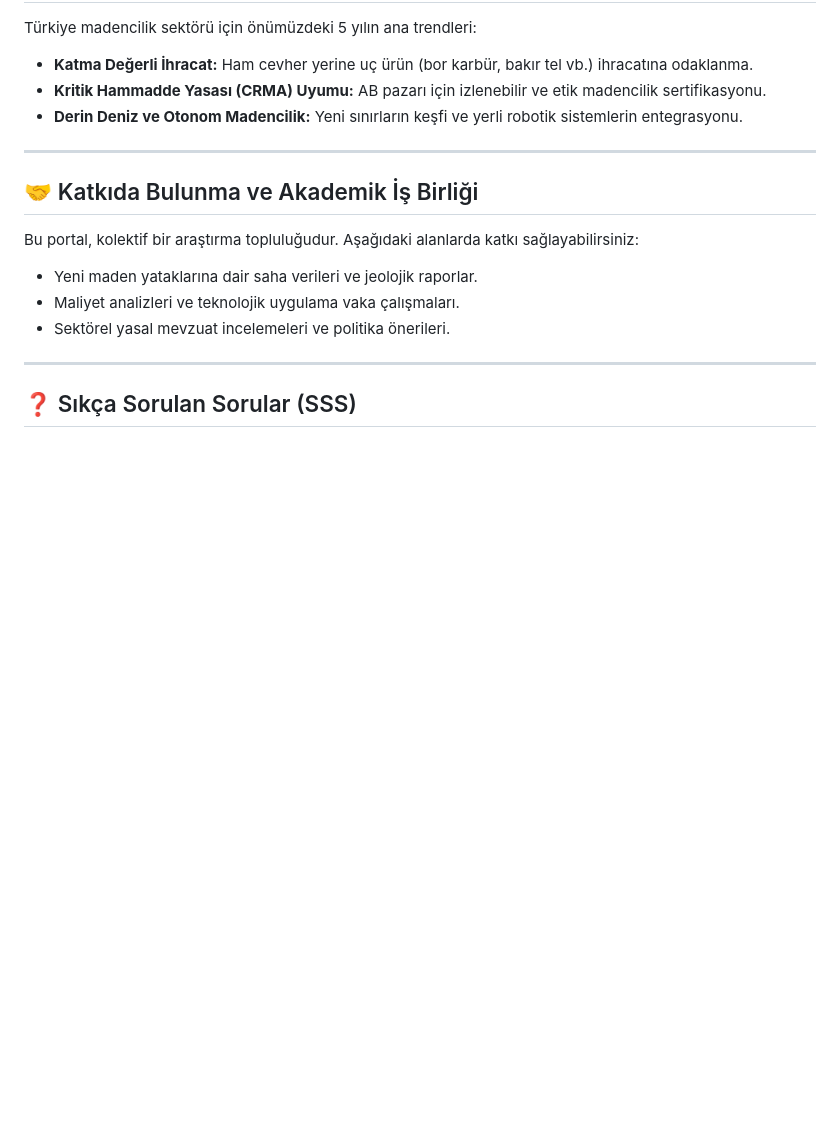
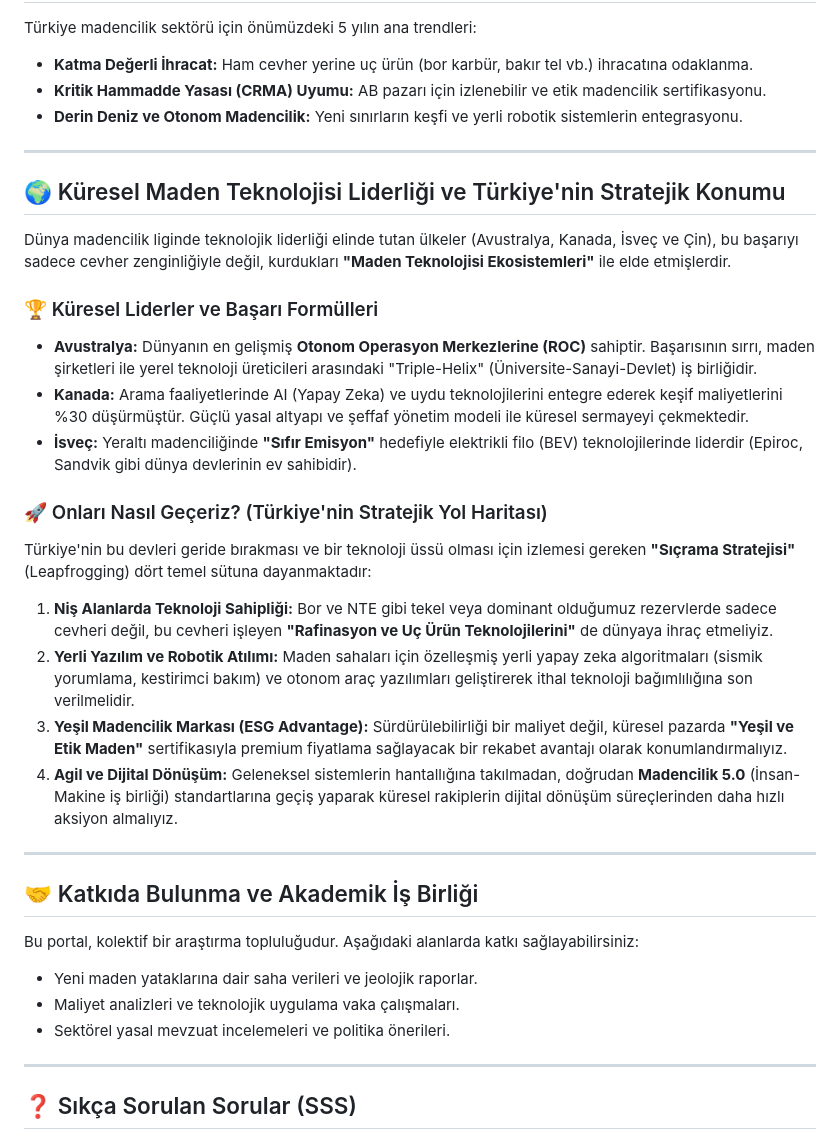
Before and after one commit to arch-yunus/turkiye-maden-vizyonu-ve-strateji-kulliyati, a Markdown page: README.md, the part around the change. Drawn GitHub-style; blank space fills up the shorter version.

Commit message:
Added Global Mining Tech Leaders Analysis and Strategic Roadmap for Turkey

```diff
--- a/README.md
+++ b/README.md
@@ -87,6 +87,27 @@ Türkiye madencilik sektörü için önümüzdeki 5 yılın ana trendleri:
 
 ---
 
+## 🌍 Küresel Maden Teknolojisi Liderliği ve Türkiye'nin Stratejik Konumu
+
+Dünya madencilik liginde teknolojik liderliği elinde tutan ülkeler (Avustralya, Kanada, İsveç ve Çin), bu başarıyı sadece cevher zenginliğiyle değil, kurdukları **"Maden Teknolojisi Ekosistemleri"** ile elde etmişlerdir.
+
+### 🏆 Küresel Liderler ve Başarı Formülleri
+
+- **Avustralya:** Dünyanın en gelişmiş **Otonom Operasyon Merkezlerine (ROC)** sahiptir. Başarısının sırrı, maden şirketleri ile yerel teknoloji üreticileri arasındaki "Triple-Helix" (Üniversite-Sanayi-Devlet) iş birliğidir.
+- **Kanada:** Arama faaliyetlerinde AI (Yapay Zeka) ve uydu teknolojilerini entegre ederek keşif maliyetlerini %30 düşürmüştür. Güçlü yasal altyapı ve şeffaf yönetim modeli ile küresel sermayeyi çekmektedir.
+- **İsveç:** Yeraltı madenciliğinde **"Sıfır Emisyon"** hedefiyle elektrikli filo (BEV) teknolojilerinde liderdir (Epiroc, Sandvik gibi dünya devlerinin ev sahibidir).
+
+### 🚀 Onları Nasıl Geçeriz? (Türkiye'nin Stratejik Yol Haritası)
+
+Türkiye'nin bu devleri geride bırakması ve bir teknoloji üssü olması için izlemesi gereken **"Sıçrama Stratejisi"** (Leapfrogging) dört temel sütuna dayanmaktadır:
+
+1.  **Niş Alanlarda Teknoloji Sahipliği:** Bor ve NTE gibi tekel veya dominant olduğumuz rezervlerde sadece cevheri değil, bu cevheri işleyen **"Rafinasyon ve Uç Ürün Teknolojilerini"** de dünyaya ihraç etmeliyiz.
+2.  **Yerli Yazılım ve Robotik Atılımı:** Maden sahaları için özelleşmiş yerli yapay zeka algoritmaları (sismik yorumlama, kestirimci bakım) ve otonom araç yazılımları geliştirerek ithal teknoloji bağımlılığına son verilmelidir.
+3.  **Yeşil Madencilik Markası (ESG Advantage):** Sürdürülebilirliği bir maliyet değil, küresel pazarda **"Yeşil ve Etik Maden"** sertifikasıyla premium fiyatlama sağlayacak bir rekabet avantajı olarak konumlandırmalıyız.
+4.  **Agil ve Dijital Dönüşüm:** Geleneksel sistemlerin hantallığına takılmadan, doğrudan **Madencilik 5.0** (İnsan-Makine iş birliği) standartlarına geçiş yaparak küresel rakiplerin dijital dönüşüm süreçlerinden daha hızlı aksiyon almalıyız.
+
+---
+
 ## 🤝 Katkıda Bulunma ve Akademik İş Birliği
 
 Bu portal, kolektif bir araştırma topluluğudur. Aşağıdaki alanlarda katkı sağlayabilirsiniz:
```
